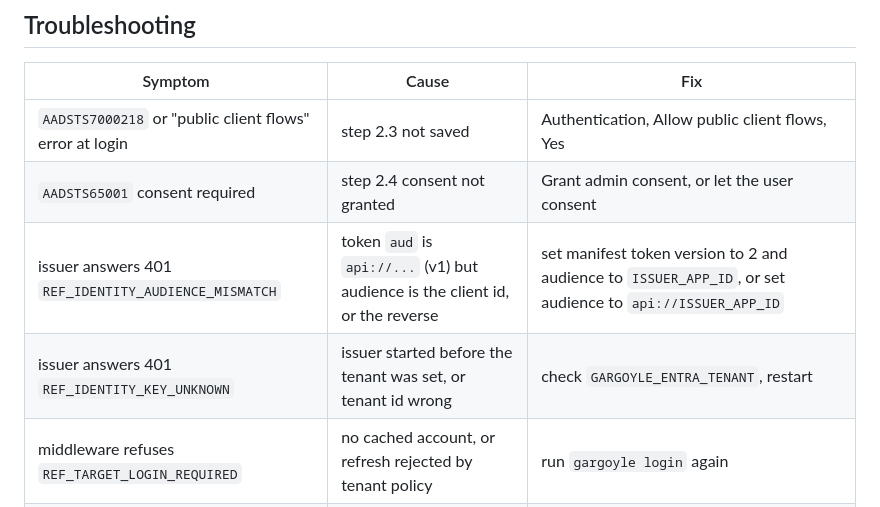
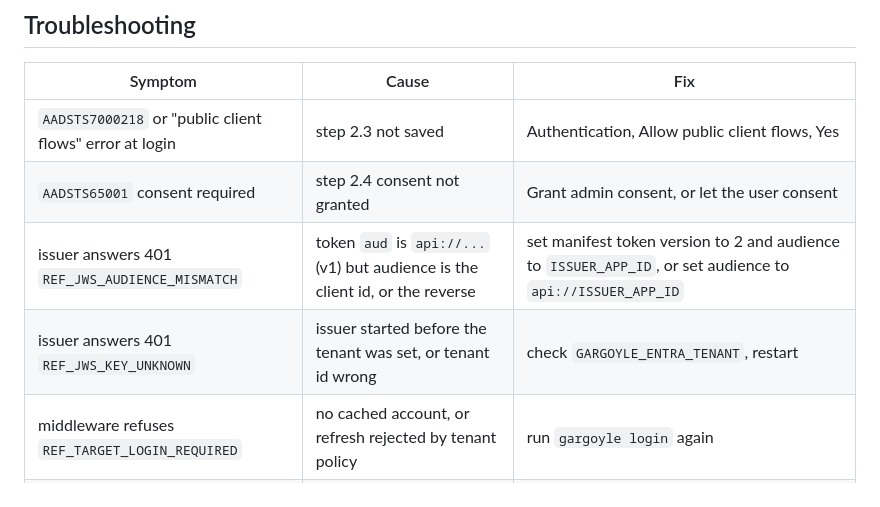
Before and after one commit to Elyon-Sol/Gargoyle, a Markdown page: docs/entra-setup.md, the part around the change. Rendered like a GitHub page.

Commit message:
docs: correct refusal codes in the Entra walkthrough
Co-Authored-By: Claude Mythos 5.1 <noreply@anthropic.com>

```diff
--- a/docs/entra-setup.md
+++ b/docs/entra-setup.md
@@ -133,7 +133,7 @@ client (Desktop: quit from the tray and reopen).
 |---|---|---|
 | `AADSTS7000218` or "public client flows" error at login | step 2.3 not saved | Authentication, Allow public client flows, Yes |
 | `AADSTS65001` consent required | step 2.4 consent not granted | Grant admin consent, or let the user consent |
-| issuer answers 401 `REF_IDENTITY_AUDIENCE_MISMATCH` | token `aud` is `api://...` (v1) but audience is the client id, or the reverse | set manifest token version to 2 and audience to `ISSUER_APP_ID`, or set audience to `api://ISSUER_APP_ID` |
-| issuer answers 401 `REF_IDENTITY_KEY_UNKNOWN` | issuer started before the tenant was set, or tenant id wrong | check `GARGOYLE_ENTRA_TENANT`, restart |
+| issuer answers 401 `REF_JWS_AUDIENCE_MISMATCH` | token `aud` is `api://...` (v1) but audience is the client id, or the reverse | set manifest token version to 2 and audience to `ISSUER_APP_ID`, or set audience to `api://ISSUER_APP_ID` |
+| issuer answers 401 `REF_JWS_KEY_UNKNOWN` | issuer started before the tenant was set, or tenant id wrong | check `GARGOYLE_ENTRA_TENANT`, restart |
 | middleware refuses `REF_TARGET_LOGIN_REQUIRED` | no cached account, or refresh rejected by tenant policy | run `gargoyle login` again |
 | login succeeds but the console still says the old principal | client not restarted, or the pasted MCP entry is stale | re-paste from `mcp-config.json`, restart |
```
